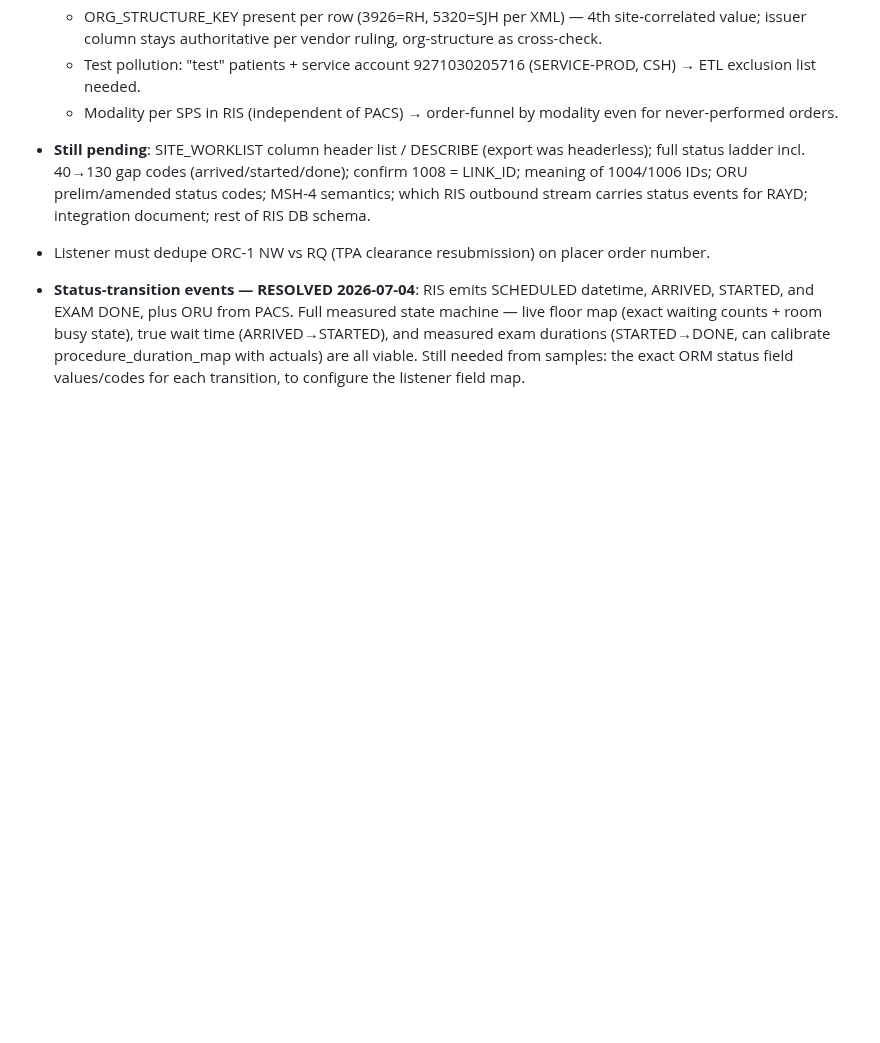
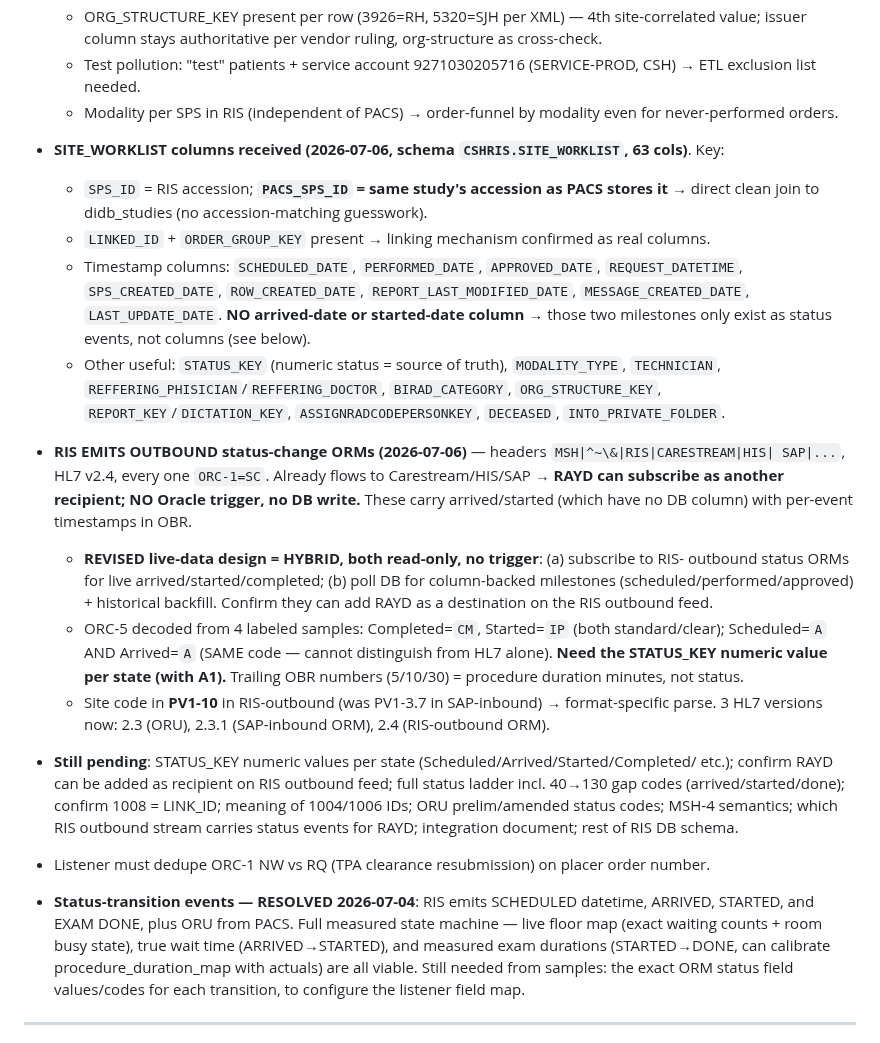
Before and after one commit to AbboudyGeagea/RAYD-Statapp, a Markdown page: docs/LAUMC_DATA_REQUEST.md, the part around the change. GitHub-like rendering; blank space fills up the shorter version.

Commit message:
docs(LAUMC): SITE_WORKLIST 63 cols (PACS_SPS_ID direct join, LINKED_ID confirmed); RIS emits outbound status ORMs -> hybrid no-trigger design; arrived/started have no DB column; ORC-5 CM/IP clear, Scheduled/Arrived both 'A' need STATUS_KEY
Co-Authored-By: Claude Fable 5 <noreply@anthropic.com>

```diff
--- a/docs/LAUMC_DATA_REQUEST.md
+++ b/docs/LAUMC_DATA_REQUEST.md
@@ -352,7 +352,33 @@ with counts. (Parked from Q8/Q9 — fine to deliver with the HL7 pull.)
     ETL exclusion list needed.
   - Modality per SPS in RIS (independent of PACS) → order-funnel by modality even for
     never-performed orders.
-- **Still pending**: SITE_WORKLIST column header list / DESCRIBE (export was headerless);
+- **SITE_WORKLIST columns received (2026-07-06, schema `CSHRIS.SITE_WORKLIST`, 63 cols)**. Key:
+  - `SPS_ID` = RIS accession; **`PACS_SPS_ID` = same study's accession as PACS stores it** →
+    direct clean join to didb_studies (no accession-matching guesswork).
+  - `LINKED_ID` + `ORDER_GROUP_KEY` present → linking mechanism confirmed as real columns.
+  - Timestamp columns: `SCHEDULED_DATE`, `PERFORMED_DATE`, `APPROVED_DATE`, `REQUEST_DATETIME`,
+    `SPS_CREATED_DATE`, `ROW_CREATED_DATE`, `REPORT_LAST_MODIFIED_DATE`, `MESSAGE_CREATED_DATE`,
+    `LAST_UPDATE_DATE`. **NO arrived-date or started-date column** → those two milestones only
+    exist as status events, not columns (see below).
+  - Other useful: `STATUS_KEY` (numeric status = source of truth), `MODALITY_TYPE`, `TECHNICIAN`,
+    `REFFERING_PHISICIAN`/`REFFERING_DOCTOR`, `BIRAD_CATEGORY`, `ORG_STRUCTURE_KEY`,
+    `REPORT_KEY`/`DICTATION_KEY`, `ASSIGNRADCODEPERSONKEY`, `DECEASED`, `INTO_PRIVATE_FOLDER`.
+- **RIS EMITS OUTBOUND status-change ORMs (2026-07-06)** — headers `MSH|^~\&|RIS|CARESTREAM|HIS|
+  SAP|...`, HL7 v2.4, every one `ORC-1=SC`. Already flows to Carestream/HIS/SAP → **RAYD can
+  subscribe as another recipient; NO Oracle trigger, no DB write.** These carry arrived/started
+  (which have no DB column) with per-event timestamps in OBR.
+  - **REVISED live-data design = HYBRID, both read-only, no trigger**: (a) subscribe to RIS-
+    outbound status ORMs for live arrived/started/completed; (b) poll DB for column-backed
+    milestones (scheduled/performed/approved) + historical backfill. Confirm they can add RAYD
+    as a destination on the RIS outbound feed.
+  - ORC-5 decoded from 4 labeled samples: Completed=`CM`, Started=`IP` (both standard/clear);
+    Scheduled=`A` AND Arrived=`A` (SAME code — cannot distinguish from HL7 alone). **Need the
+    STATUS_KEY numeric value per state (with A1).** Trailing OBR numbers (5/10/30) = procedure
+    duration minutes, not status.
+  - Site code in **PV1-10** in RIS-outbound (was PV1-3.7 in SAP-inbound) → format-specific
+    parse. 3 HL7 versions now: 2.3 (ORU), 2.3.1 (SAP-inbound ORM), 2.4 (RIS-outbound ORM).
+- **Still pending**: STATUS_KEY numeric values per state (Scheduled/Arrived/Started/Completed/
+  etc.); confirm RAYD can be added as recipient on RIS outbound feed;
   full status ladder incl. 40→130 gap codes (arrived/started/done); confirm 1008 = LINK_ID;
   meaning of 1004/1006 IDs; ORU prelim/amended status codes; MSH-4 semantics; which RIS
   outbound stream carries status events for RAYD; integration document; rest of RIS DB schema.
```
Also changed, not shown: docs/LAUMC_OPEN_QUESTIONS.md (+13 -0 lines).
